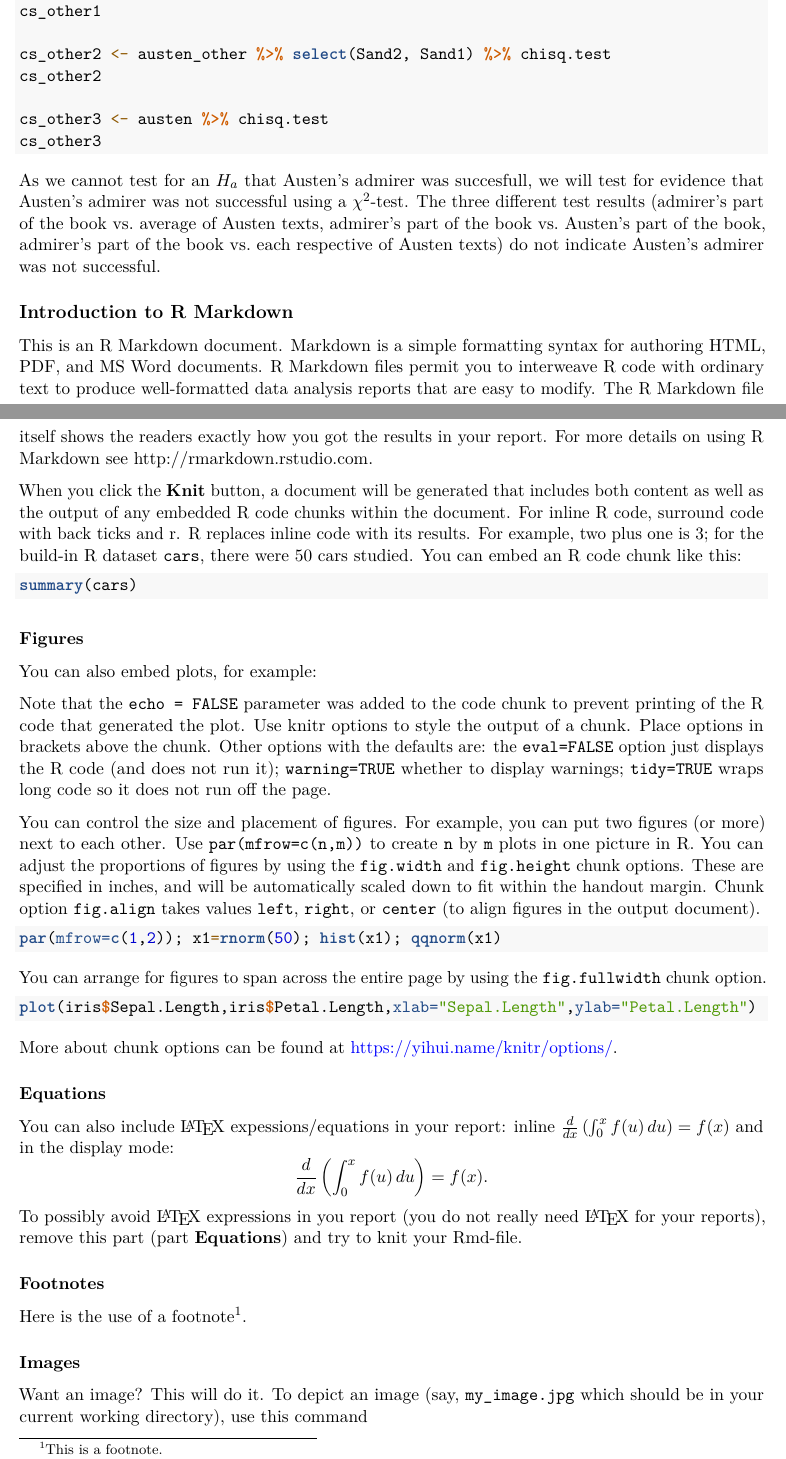
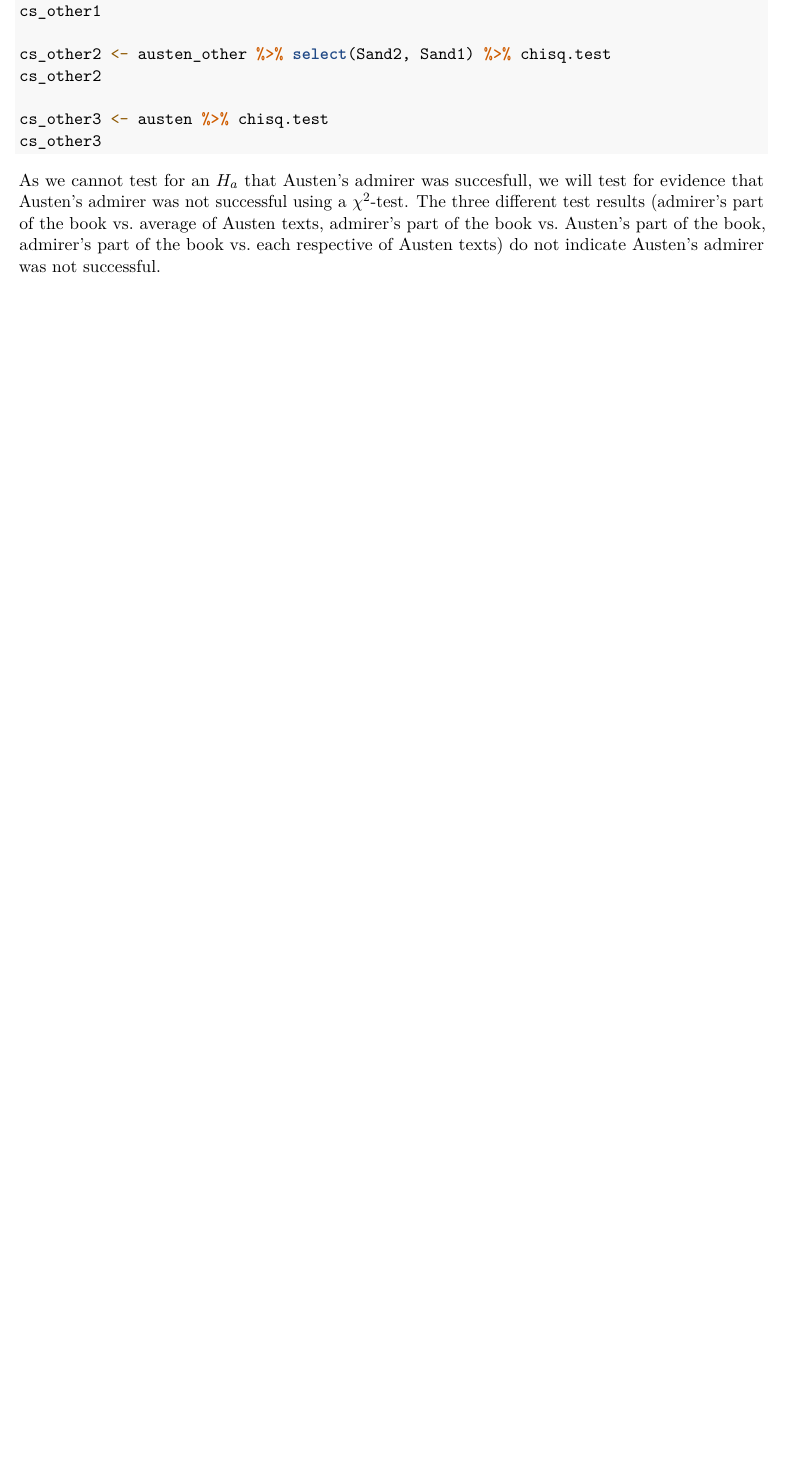
Before and after one commit to JanJJaniszewski/assignments_SSO, an R Markdown document (Assignment 1/template_assign.Rmd): two parts of pages 4 and 5 of 7 before the commit and part of page 4 of 4 after it, the two joined at a grey line, cut so that both start at the same text, the shorter picture padded with empty space. Rendered offline with R 4.5, knitr and Pandoc, then LaTeX, with nearby package versions; the code chunks are not run, so their results and figures are left out.

Commit message:
deleted the intro to r markdown text

````diff
--- a/Assignment 1/template_assign.Rmd
+++ b/Assignment 1/template_assign.Rmd
@@ -182,83 +182,3 @@ cs_other3
 ```
 
 As we cannot test for an $H_a$ that Austen's admirer was succesfull, we will test for evidence that Austen's admirer was not successful using a $\chi^2$-test. The three different test results (admirer's part of the book vs. average of Austen texts, admirer's part of the book vs. Austen's part of the book, admirer's part of the book vs. each respective of Austen texts) do not indicate Austen's admirer was not successful.
-
-
-## Introduction to R Markdown
-
-This is an R Markdown document. Markdown is a simple formatting syntax
-for authoring HTML, PDF, and MS Word documents. R Markdown files permit
-you to interweave R code with ordinary text to produce well-formatted
-data analysis reports that are easy to modify. The R Markdown file itself
-shows the readers exactly how you got the results in your report.
-For more details on using R Markdown
-see [http://rmarkdown.rstudio.com](http://rmarkdown.rstudio.com).
-
-When you click the **Knit** button, a document will be generated that
-includes both content as well as the output of any embedded R code chunks
-within the document. For inline R code, surround code with back ticks and r.
-R replaces inline code with its results. For example, two plus one is `r 2+1`;
-for the build-in R dataset `cars`, there were `r nrow(cars)`
-cars studied. You can embed an R code chunk like this:
-
-```{r}
-summary(cars)
-```
-
-### Figures
-
-You can also embed plots, for example:
-
-```{r,echo=FALSE,fig.height=3.5}
-plot(cars)
-```
-
-Note that the `echo = FALSE` parameter was added to the code chunk to
-prevent printing of the R code that generated the plot. Use knitr options
-to style the output of a chunk. Place options in brackets above the chunk.
-Other options with the defaults are: the `eval=FALSE` option just displays
-the R code (and does not run it); `warning=TRUE` whether to display
-warnings; `tidy=TRUE` wraps long code so it does not run off the page.
-
-You can control the size and placement of figures. For example,
-you can put two figures (or more) next to each other.
-Use `par(mfrow=c(n,m))` to create `n` by `m` plots in one picture in R.
-You can adjust the proportions of figures by using the `fig.width`
-and `fig.height` chunk options. These are specified in inches,
-and will be automatically scaled down to fit within the handout margin.
-Chunk option `fig.align`  takes values `left`, `right`, or `center`
-(to align figures in the output document).
-
-```{r,fig.margin = TRUE,fig.width=6,fig.height=3,fig.align="center"}
-par(mfrow=c(1,2)); x1=rnorm(50); hist(x1); qqnorm(x1)
-```
-
-You can arrange for figures to span across the entire page by using
-the `fig.fullwidth` chunk option.
-
-```{r,fig.fullwidth=TRUE,fig.height=3}
-plot(iris$Sepal.Length,iris$Petal.Length,xlab="Sepal.Length",ylab="Petal.Length")
-```
-
-More about chunk options can be found at [\textcolor{blue}{https://yihui.name/knitr/options/}](https://yihui.name/knitr/options/).
-
-### Equations
-
-You can also include \LaTeX\ expessions/equations in your report:
-inline $\frac{d}{dx}\left(\int_{0}^{x} f(u)\,du\right)=f(x)$ and
-in the display mode:
-\[
-\frac{d}{dx}\left( \int_{0}^{x} f(u)\,du\right)=f(x).
-\]
-To possibly avoid \LaTeX\ expressions in you report
-(you do not really need \LaTeX\ for your reports),
-remove this part (part **Equations**) and try to knit
-your Rmd-file.
-
-### Footnotes
-
-Here is the use of a footnote^[This is a footnote.].
-
-### Images
-Want an image? This will do it.
-To depict an image (say, `my_image.jpg` which should be in your current working directory), use this command
````
Also changed, not shown: Assignment 1/template_assign.Rmd (81 more changed lines).
